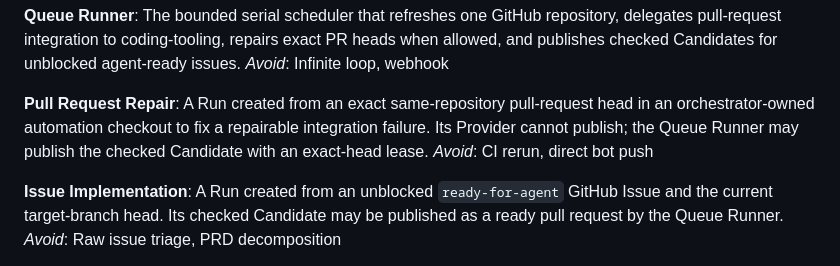
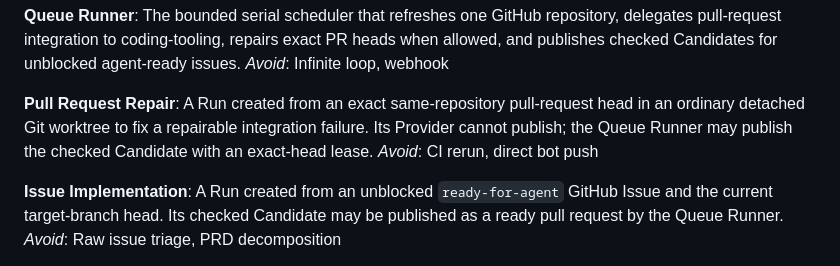
Before and after one commit to moritzbrantner/agent-loop-orchestrator, a Markdown page: CONTEXT.md, the part around the change. Drawn GitHub-style.

Commit message:
Align queue terminology with worktree model

```diff
--- a/CONTEXT.md
+++ b/CONTEXT.md
@@ -33,7 +33,7 @@ The bounded serial scheduler that refreshes one GitHub repository, delegates pul
 _Avoid_: Infinite loop, webhook
 
 **Pull Request Repair**:
-A Run created from an exact same-repository pull-request head in an orchestrator-owned automation checkout to fix a repairable integration failure. Its Provider cannot publish; the Queue Runner may publish the checked Candidate with an exact-head lease.
+A Run created from an exact same-repository pull-request head in an ordinary detached Git worktree to fix a repairable integration failure. Its Provider cannot publish; the Queue Runner may publish the checked Candidate with an exact-head lease.
 _Avoid_: CI rerun, direct bot push
 
 **Issue Implementation**:
```
